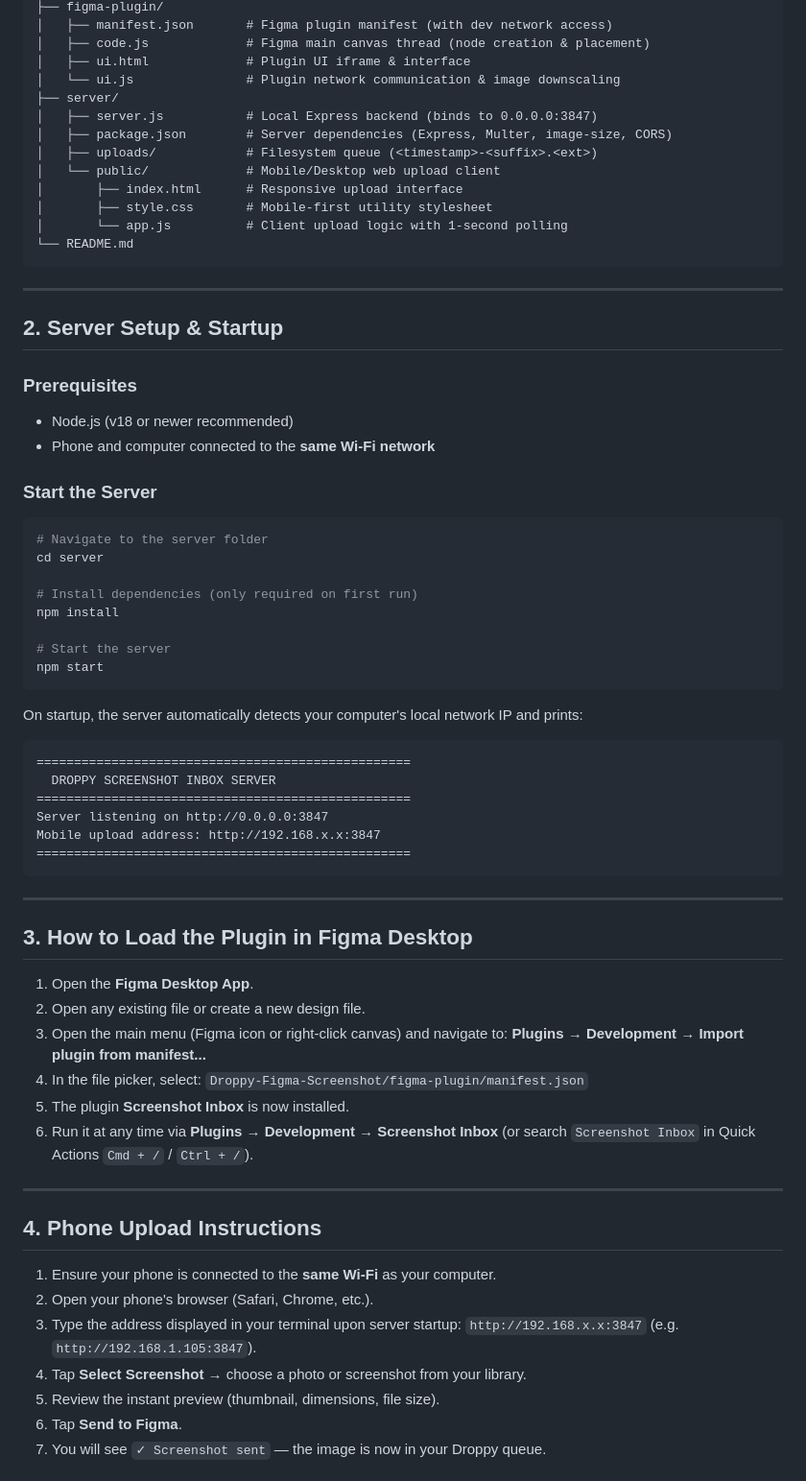
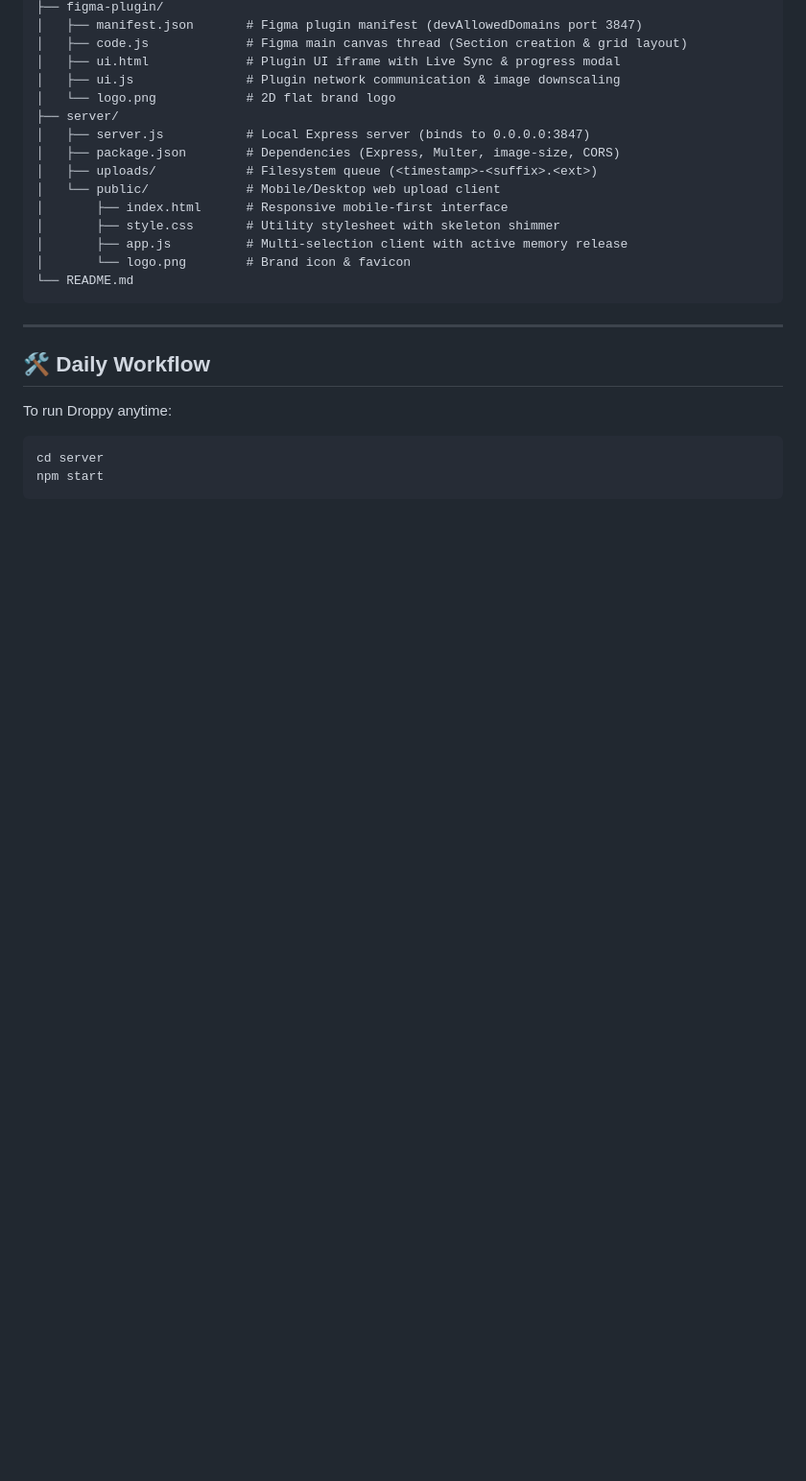
Before and after one commit to Anshul2021/Droppy-Screenshot-Saver, a Markdown page: README.md, the part around one of its changes. Shown at 96% size. Rendered like a GitHub page; blank space fills up the shorter version.

````diff
--- a/README.md
+++ b/README.md
@@ -11,72 +75,27 @@ screenshot-to-figma/
 ├── figma-plugin/
-│   ├── manifest.json       # Figma plugin manifest (with dev network access)
-│   ├── code.js             # Figma main canvas thread (node creation & placement)
-│   ├── ui.html             # Plugin UI iframe & interface
-│   └── ui.js               # Plugin network communication & image downscaling
+│   ├── manifest.json       # Figma plugin manifest (devAllowedDomains port 3847)
+│   ├── code.js             # Figma main canvas thread (Section creation & grid layout)
+│   ├── ui.html             # Plugin UI iframe with Live Sync & progress modal
+│   ├── ui.js               # Plugin network communication & image downscaling
+│   └── logo.png            # 2D flat brand logo
 ├── server/
-│   ├── server.js           # Local Express backend (binds to 0.0.0.0:3847)
-│   ├── package.json        # Server dependencies (Express, Multer, image-size, CORS)
+│   ├── server.js           # Local Express server (binds to 0.0.0.0:3847)
+│   ├── package.json        # Dependencies (Express, Multer, image-size, CORS)
 │   ├── uploads/            # Filesystem queue (<timestamp>-<suffix>.<ext>)
 │   └── public/             # Mobile/Desktop web upload client
-│       ├── index.html      # Responsive upload interface
-│       ├── style.css       # Mobile-first utility stylesheet
-│       └── app.js          # Client upload logic with 1-second polling
+│       ├── index.html      # Responsive mobile-first interface
+│       ├── style.css       # Utility stylesheet with skeleton shimmer
+│       ├── app.js          # Multi-selection client with active memory release
+│       └── logo.png        # Brand icon & favicon
 └── README.md
 ```
 
 ---
 
-## 2. Server Setup & Startup
+## 🛠️ Daily Workflow
 
-### Prerequisites
-- Node.js (v18 or newer recommended)
-- Phone and computer connected to the **same Wi-Fi network**
-
-### Start the Server
+To run Droppy anytime:
 ```bash
-# Navigate to the server folder
 cd server
-
-# Install dependencies (only required on first run)
-npm install
-
-# Start the server
 npm start
 ```
-
-On startup, the server automatically detects your computer's local network IP and prints:
-```text
-==================================================
-  DROPPY SCREENSHOT INBOX SERVER
-==================================================
-Server listening on http://0.0.0.0:3847
-Mobile upload address: http://192.168.x.x:3847
-==================================================
-```
-
----
-
-## 3. How to Load the Plugin in Figma Desktop
-
-1. Open the **Figma Desktop App**.
-2. Open any existing file or create a new design file.
-3. Open the main menu (Figma icon or right-click canvas) and navigate to:
-   **Plugins → Development → Import plugin from manifest...**
-4. In the file picker, select:
-   `Droppy-Figma-Screenshot/figma-plugin/manifest.json`
-5. The plugin **Screenshot Inbox** is now installed.
-6. Run it at any time via **Plugins → Development → Screenshot Inbox** (or search `Screenshot Inbox` in Quick Actions `Cmd + /` / `Ctrl + /`).
-
----
-
-## 4. Phone Upload Instructions
-
-1. Ensure your phone is connected to the **same Wi-Fi** as your computer.
-2. Open your phone's browser (Safari, Chrome, etc.).
-3. Type the address displayed in your terminal upon server startup:
-   `http://192.168.x.x:3847` (e.g. `http://192.168.1.105:3847`).
-4. Tap **Select Screenshot** → choose a photo or screenshot from your library.
-5. Review the instant preview (thumbnail, dimensions, file size).
-6. Tap **Send to Figma**.
-7. You will see `✓ Screenshot sent` — the image is now in your Droppy queue.
-
````
Also changed, not shown: other parts of README.md (+69 -29 lines).
